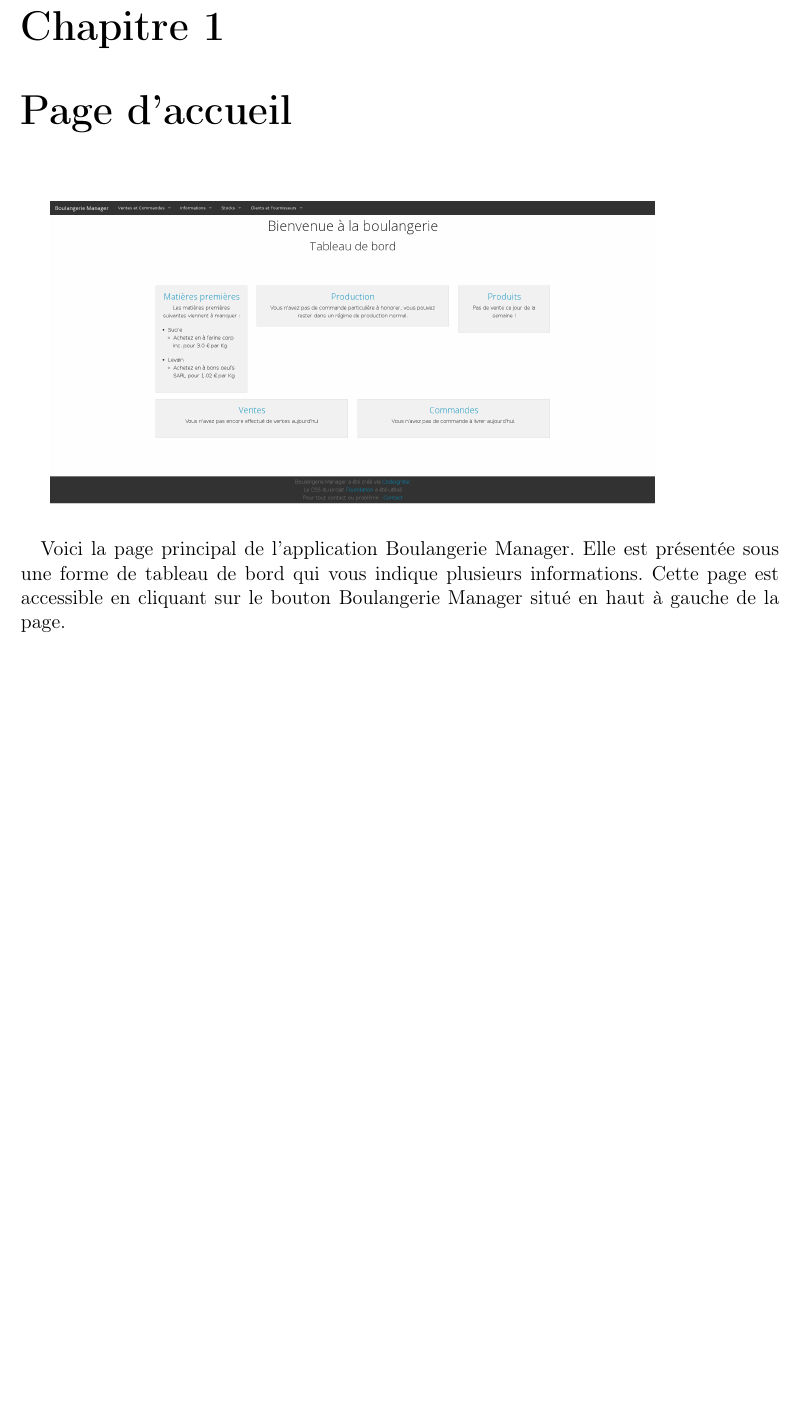
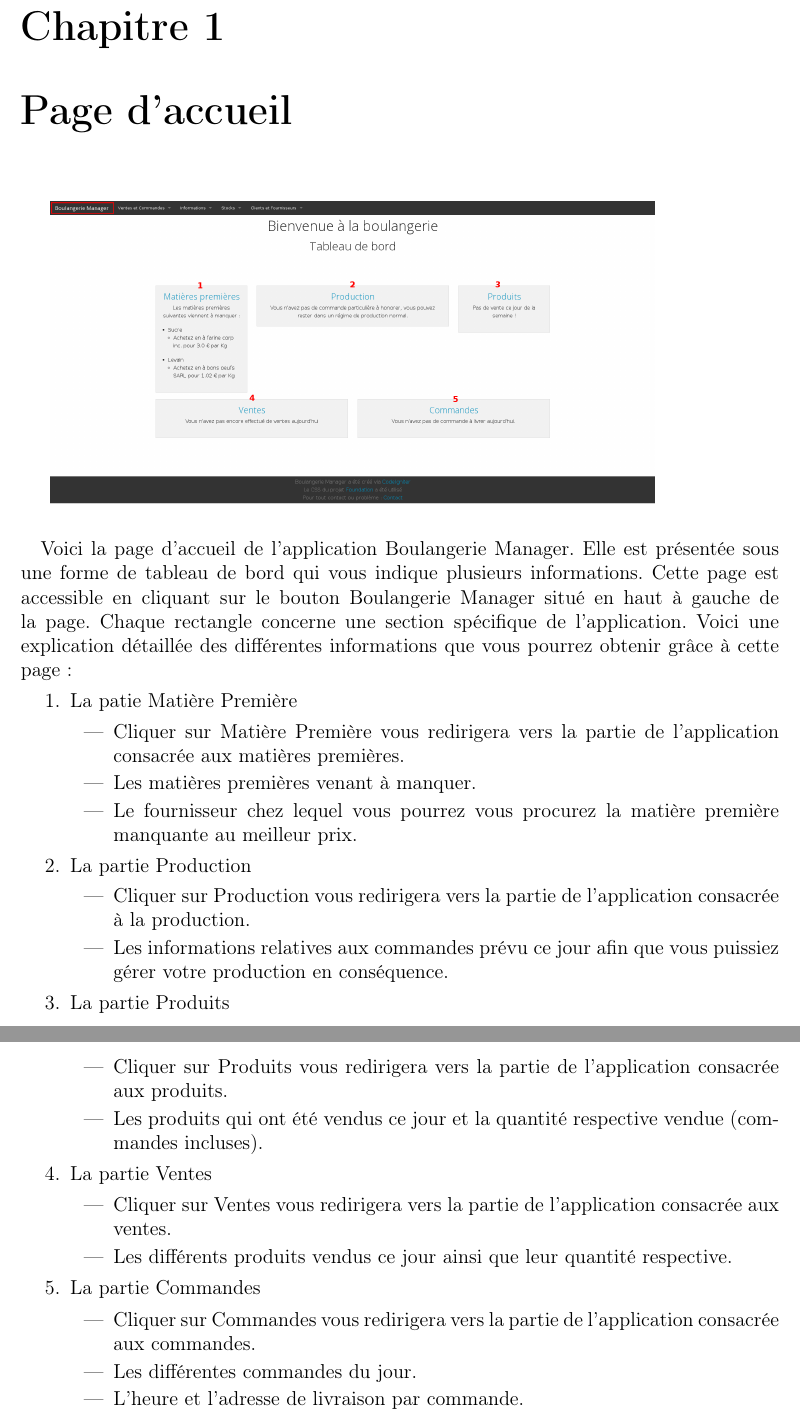
Before and after one commit to Clap404/BoulangerieManager, a LaTeX document (rapports/manuel_utilisateur/manuel_utilisateur.tex, which reads rapports/manuel_utilisateur/chapters/chapter1.tex): part of page 4 of 11 before the commit and two parts of pages 4 and 5 of 12 after it, the two joined at a grey line, cut so that both start at the same text, the shorter picture padded with empty space. Compiled offline with pdfLaTeX.

Commit message:
Page d'accueil Ok

```diff
--- a/rapports/manuel_utilisateur/chapters/chapter1.tex
+++ b/rapports/manuel_utilisateur/chapters/chapter1.tex
@@ -3,4 +3,47 @@
 \includegraphics[scale=0.25]{homepage.png}
 
 \paragraph{}
-Voici la page principal de l'application Boulangerie Manager. Elle est présentée sous une forme de tableau de bord qui vous indique plusieurs informations. Cette page est accessible en cliquant sur le bouton Boulangerie Manager situé en haut à gauche de la page.
+Voici la page d'accueil de l'application Boulangerie Manager. Elle est
+présentée sous une forme de tableau de bord qui vous indique plusieurs
+informations. Cette page est accessible en cliquant sur le bouton Boulangerie
+Manager situé en haut à gauche de la page. Chaque rectangle concerne une
+section spécifique de l'application. Voici une explication détaillée des
+différentes informations que vous pourrez obtenir grâce à cette page :
+\begin{enumerate}
+    \item La patie Matière Première
+    \begin{itemize}
+        \item Cliquer sur Matière Première vous redirigera vers la partie de
+            l'application consacrée aux matières premières.
+        \item Les matières premières venant à manquer.
+        \item Le fournisseur chez lequel vous pourrez vous procurez la matière
+            première manquante au meilleur prix.
+    \end{itemize}
+    \item La partie Production
+    \begin{itemize}
+        \item Cliquer sur Production vous redirigera vers la partie de
+            l'application consacrée à la production.
+        \item Les informations relatives aux commandes prévu ce jour afin que
+            vous puissiez gérer votre production en conséquence.
+    \end{itemize}
+    \item La partie Produits
+    \begin{itemize}
+        \item Cliquer sur Produits vous redirigera vers la partie de
+            l'application consacrée aux produits.
+        \item Les produits qui ont été vendus ce jour et la quantité respective
+            vendue (commandes incluses).
+    \end{itemize}
+    \item La partie Ventes
+    \begin{itemize}
+        \item Cliquer sur Ventes vous redirigera vers la partie de
+            l'application consacrée aux ventes.
+        \item Les différents produits vendus ce jour ainsi que leur quantité
+            respective.
+    \end{itemize}
+    \item La partie Commandes
+    \begin{itemize}
+        \item Cliquer sur Commandes vous redirigera vers la partie de
+            l'application consacrée aux commandes.
+        \item Les différentes commandes du jour.
+        \item L'heure et l'adresse de livraison par commande.
+    \end{itemize}
+\end{enumerate}
```
Also changed, not shown: rapports/manuel_utilisateur/images/homepage.png.
